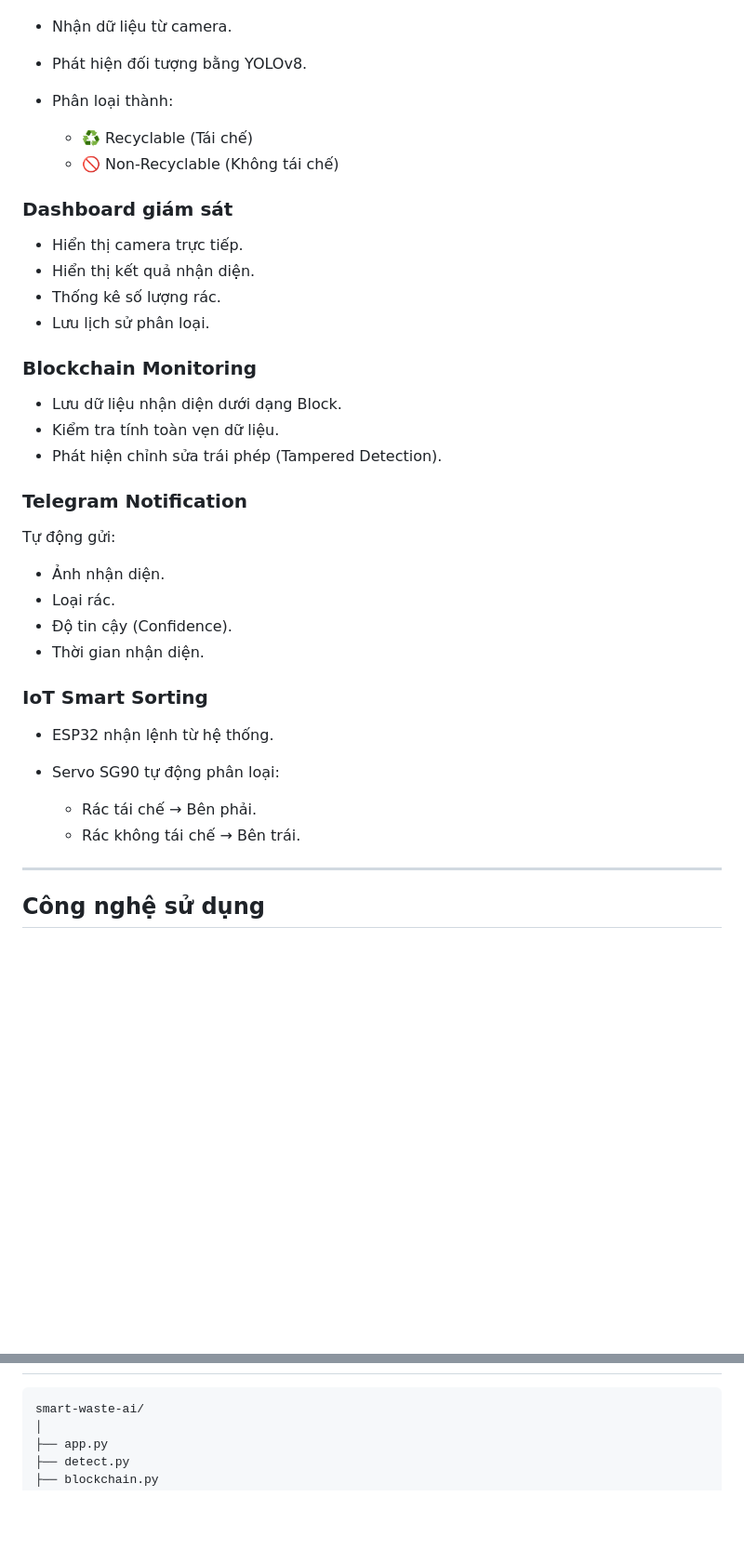
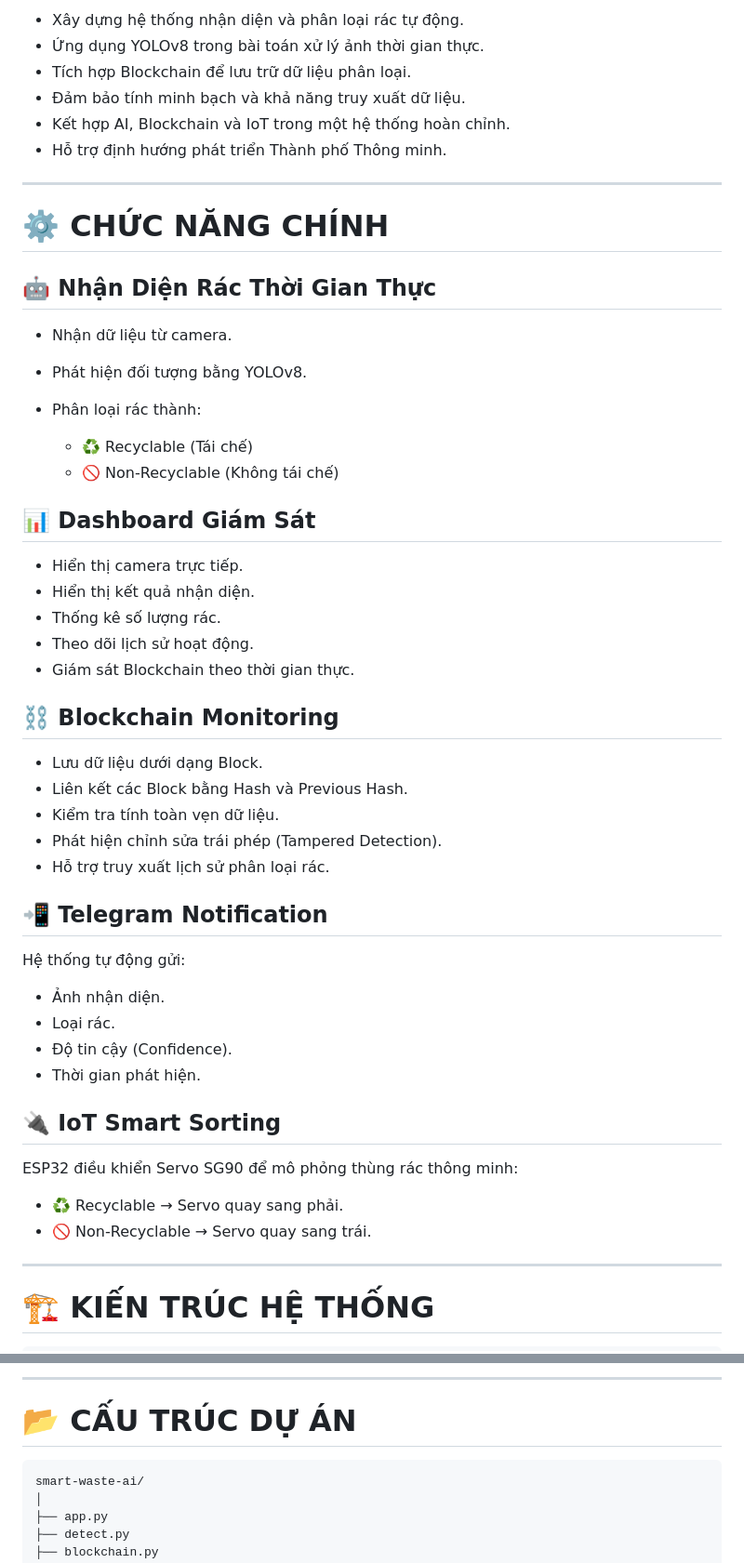
Before and after one commit to trinhkequang/smart-waste-ai, a Markdown page: README.md, 2 parts joined by grey strips. Shown at 93% size. Rendered like a GitHub page; blank space fills up the shorter version.

````diff
--- a/README.md
+++ b/README.md
@@ -14,42 +42,56 @@ Hệ thống sử dụng mô hình YOLOv8 để nhận diện và phân loại r
+* Xây dựng hệ thống nhận diện và phân loại rác tự động.
+* Ứng dụng YOLOv8 trong bài toán xử lý ảnh thời gian thực.
+* Tích hợp Blockchain để lưu trữ dữ liệu phân loại.
+* Đảm bảo tính minh bạch và khả năng truy xuất dữ liệu.
+* Kết hợp AI, Blockchain và IoT trong một hệ thống hoàn chỉnh.
+* Hỗ trợ định hướng phát triển Thành phố Thông minh.
+
+---
+
+# ⚙️ CHỨC NĂNG CHÍNH
+
+## 🤖 Nhận Diện Rác Thời Gian Thực
 
 * Nhận dữ liệu từ camera.
 * Phát hiện đối tượng bằng YOLOv8.
-* Phân loại thành:
+* Phân loại rác thành:
 
   * ♻️ Recyclable (Tái chế)
   * 🚫 Non-Recyclable (Không tái chế)
 
-### Dashboard giám sát
+## 📊 Dashboard Giám Sát
 
 * Hiển thị camera trực tiếp.
 * Hiển thị kết quả nhận diện.
 * Thống kê số lượng rác.
-* Lưu lịch sử phân loại.
+* Theo dõi lịch sử hoạt động.
+* Giám sát Blockchain theo thời gian thực.
 
-### Blockchain Monitoring
+## ⛓️ Blockchain Monitoring
 
-* Lưu dữ liệu nhận diện dưới dạng Block.
+* Lưu dữ liệu dưới dạng Block.
+* Liên kết các Block bằng Hash và Previous Hash.
 * Kiểm tra tính toàn vẹn dữ liệu.
 * Phát hiện chỉnh sửa trái phép (Tampered Detection).
+* Hỗ trợ truy xuất lịch sử phân loại rác.
 
-### Telegram Notification
+## 📲 Telegram Notification
 
-Tự động gửi:
+Hệ thống tự động gửi:
 
 * Ảnh nhận diện.
 * Loại rác.
 * Độ tin cậy (Confidence).
-* Thời gian nhận diện.
+* Thời gian phát hiện.
 
-### IoT Smart Sorting
+## 🔌 IoT Smart Sorting
 
-* ESP32 nhận lệnh từ hệ thống.
-* Servo SG90 tự động phân loại:
+ESP32 điều khiển Servo SG90 để mô phỏng thùng rác thông minh:
 
-  * Rác tái chế → Bên phải.
-  * Rác không tái chế → Bên trái.
+* ♻️ Recyclable → Servo quay sang phải.
+* 🚫 Non-Recyclable → Servo quay sang trái.
 
 ---
 
-## Công nghệ sử dụng
+# 🏗️ KIẾN TRÚC HỆ THỐNG
 
@@ -119,3 +202,6 @@ Flask Dashboard
+---
+
+# 📂 CẤU TRÚC DỰ ÁN
 
 ```text
 smart-waste-ai/
````
Also changed, not shown: other parts of README.md (+142 -63 lines).
